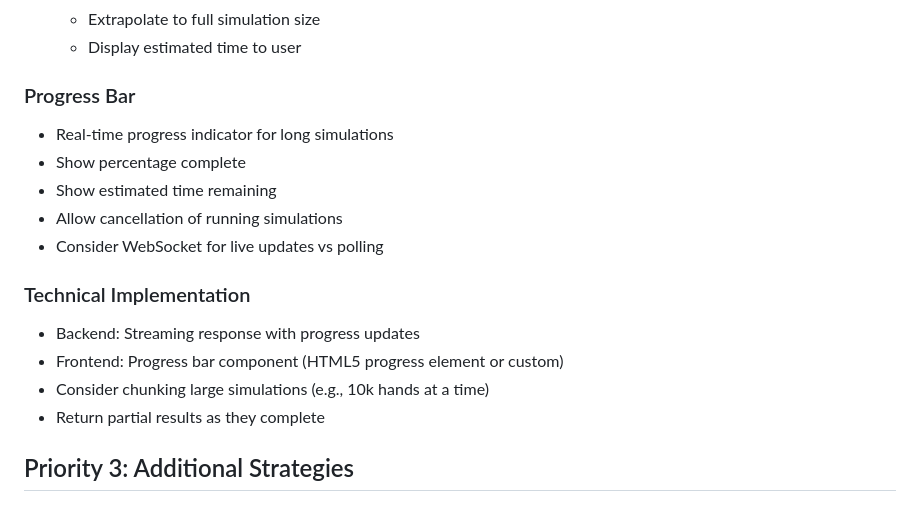
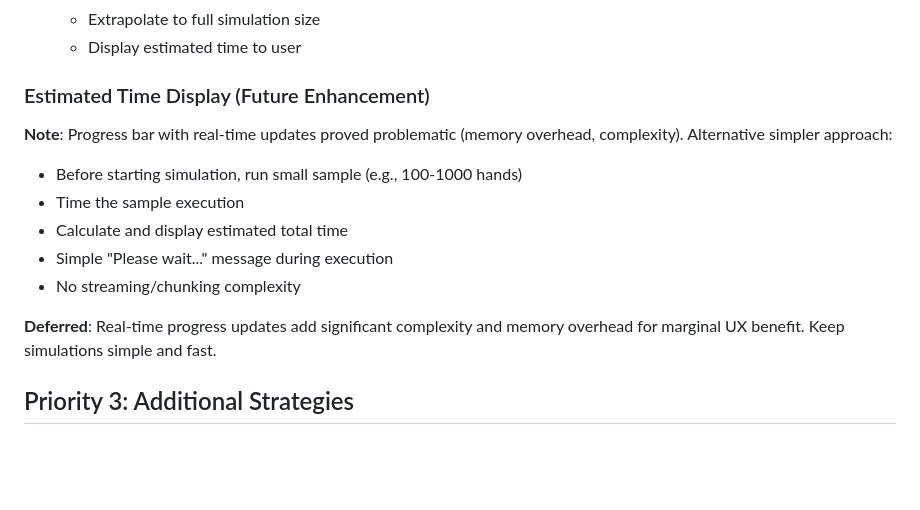
Before and after one commit to alhamood/blackjack-simulator-26, a Markdown page: NEXT_STEPS.md, the part around the change. GitHub-like rendering; blank space fills up the shorter version.

Commit message:
Document progress bar as deferred, add simpler time estimate approach
Attempted real-time progress bar proved problematic:
- Memory allocation overflow on large simulations
- Chunking added complexity and overhead
- Dataclass mutation issues

Future approach (deferred):
- Simple pre-simulation time estimate based on sample
- No streaming/chunking complexity
- Focus on keeping simulations fast and simple

Co-Authored-By: Claude Sonnet 4.5 <noreply@anthropic.com>

```diff
--- a/NEXT_STEPS.md
+++ b/NEXT_STEPS.md
@@ -52,18 +52,16 @@ This document outlines planned enhancements and deployment steps for the blackja
   - Extrapolate to full simulation size
   - Display estimated time to user
 
-### Progress Bar
-- Real-time progress indicator for long simulations
-- Show percentage complete
-- Show estimated time remaining
-- Allow cancellation of running simulations
-- Consider WebSocket for live updates vs polling
+### Estimated Time Display (Future Enhancement)
+**Note**: Progress bar with real-time updates proved problematic (memory overhead, complexity).
+Alternative simpler approach:
+- Before starting simulation, run small sample (e.g., 100-1000 hands)
+- Time the sample execution
+- Calculate and display estimated total time
+- Simple "Please wait..." message during execution
+- No streaming/chunking complexity
 
-### Technical Implementation
-- Backend: Streaming response with progress updates
-- Frontend: Progress bar component (HTML5 progress element or custom)
-- Consider chunking large simulations (e.g., 10k hands at a time)
-- Return partial results as they complete
+**Deferred**: Real-time progress updates add significant complexity and memory overhead for marginal UX benefit. Keep simulations simple and fast.
 
 ## Priority 3: Additional Strategies
 
```
